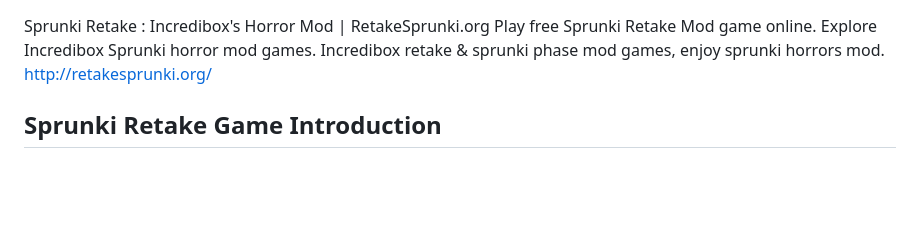
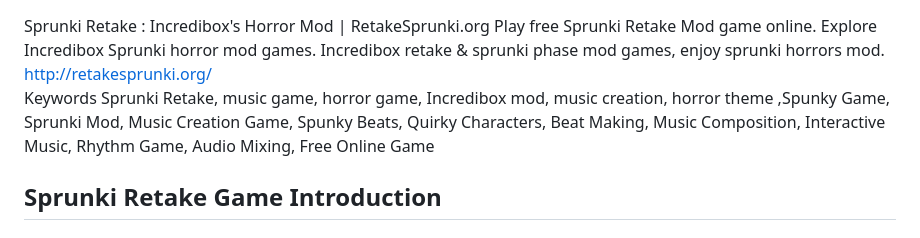
Before and after one commit to ikey123/Sprunki-Retake, a Markdown page: README.md, the part around the change. Rendered like a GitHub page; blank space fills up the shorter version.

```diff
--- a/README.md
+++ b/README.md
@@ -1,7 +1,8 @@
 Sprunki Retake : Incredibox's Horror Mod | RetakeSprunki.org
 Play free Sprunki Retake Mod game online. Explore Incredibox Sprunki horror mod games. Incredibox retake & sprunki phase mod games, enjoy sprunki horrors mod.
 http://retakesprunki.org/
-
+Keywords
+ Sprunki Retake, music game, horror game, Incredibox mod, music creation, horror theme ,Spunky Game, Sprunki Mod, Music Creation Game, Spunky Beats, Quirky Characters, Beat Making, Music Composition, Interactive Music, Rhythm Game, Audio Mixing, Free Online Game
 ## Sprunki Retake Game Introduction
 
 ### Game Overview
```
